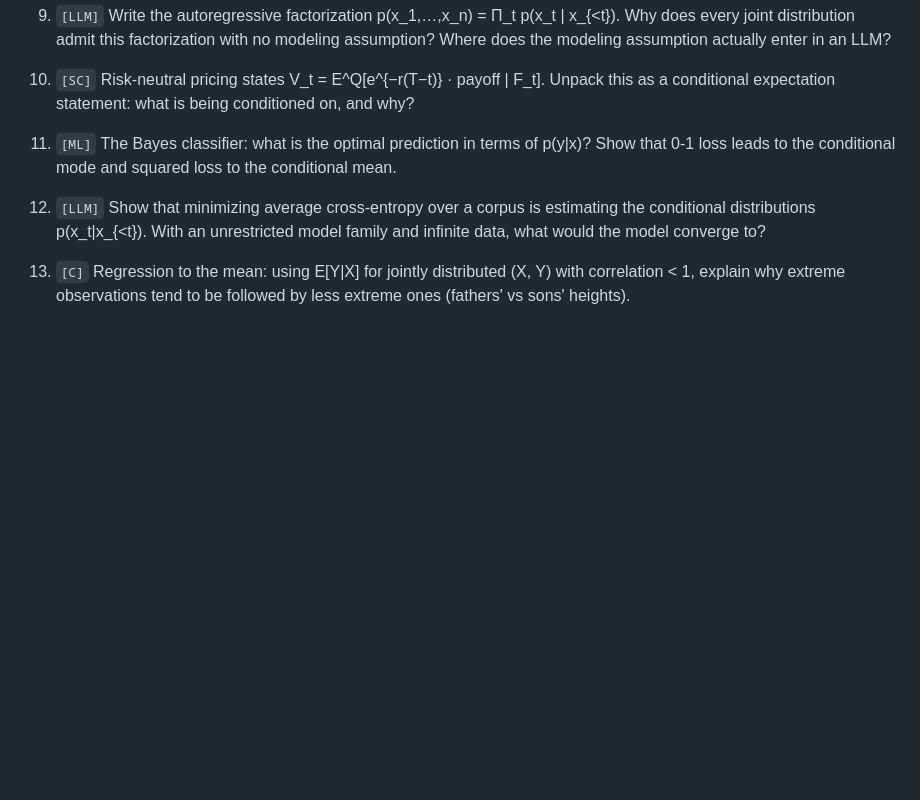
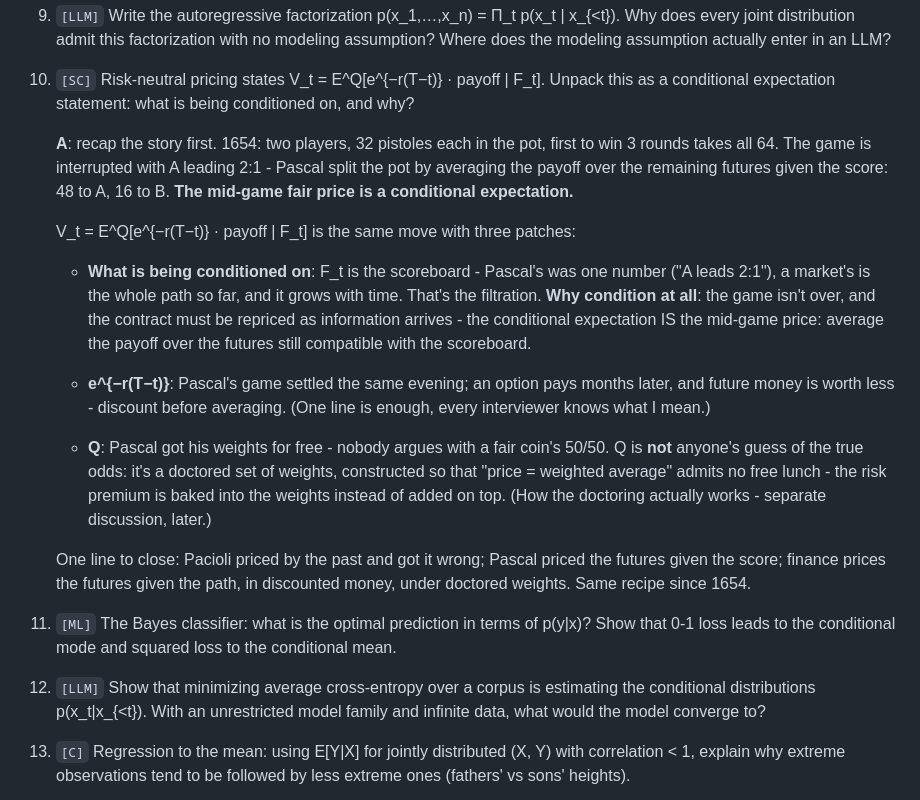
Before and after one commit to zhnzhang61/cs-resources, a Markdown page: Notes Basic.md, the part around the change. Drawn GitHub-style; blank space fills up the shorter version.

Commit message:
Notes Basic §1.10: answer for risk-neutral pricing as conditional expectation
Story recap up front (1654 pot split at 2:1 = mid-game price is a
conditional expectation), then the formula as the same move with three
patches: F_t as the growing scoreboard with the why-condition clause,
discounting in one line, and Q corrected from 'disputed true odds' to
constructed no-free-lunch weights with the risk premium baked in
(deep dive deferred by design). Pacioli/Pascal/finance closing line.

Co-Authored-By: Claude Fable 5 <noreply@anthropic.com>

```diff
--- a/Notes Basic.md
+++ b/Notes Basic.md
@@ -58,6 +58,18 @@ Note: #5 and #6 are a pair — #5 is how to convert between distributions (likel
 8. `[SC]` What does "conditioning on the filtration F_t" mean? Give the information interpretation, and explain why E[X_T | F_t] is "the best forecast given what is known at time t."
 9. `[LLM]` Write the autoregressive factorization p(x_1,…,x_n) = Π_t p(x_t | x_{<t}). Why does every joint distribution admit this factorization with no modeling assumption? Where does the modeling assumption actually enter in an LLM?
 10. `[SC]` Risk-neutral pricing states V_t = E^Q[e^{−r(T−t)} · payoff | F_t]. Unpack this as a conditional expectation statement: what is being conditioned on, and why?
+
+    **A**: recap the story first. 1654: two players, 32 pistoles each in the pot, first to win 3 rounds takes all 64. The game is interrupted with A leading 2:1 - Pascal split the pot by averaging the payoff over the remaining futures given the score: 48 to A, 16 to B. **The mid-game fair price is a conditional expectation.**
+
+    V_t = E^Q[e^{−r(T−t)} · payoff | F_t] is the same move with three patches:
+
+    - **What is being conditioned on**: F_t is the scoreboard - Pascal's was one number ("A leads 2:1"), a market's is the whole path so far, and it grows with time. That's the filtration. **Why condition at all**: the game isn't over, and the contract must be repriced as information arrives - the conditional expectation IS the mid-game price: average the payoff over the futures still compatible with the scoreboard.
+
+    - **e^{−r(T−t)}**: Pascal's game settled the same evening; an option pays months later, and future money is worth less - discount before averaging. (One line is enough, every interviewer knows what I mean.)
+
+    - **Q**: Pascal got his weights for free - nobody argues with a fair coin's 50/50. Q is **not** anyone's guess of the true odds: it's a doctored set of weights, constructed so that "price = weighted average" admits no free lunch - the risk premium is baked into the weights instead of added on top. (How the doctoring actually works - separate discussion, later.)
+
+    One line to close: Pacioli priced by the past and got it wrong; Pascal priced the futures given the score; finance prices the futures given the path, in discounted money, under doctored weights. Same recipe since 1654.
 11. `[ML]` The Bayes classifier: what is the optimal prediction in terms of p(y|x)? Show that 0-1 loss leads to the conditional mode and squared loss to the conditional mean.
 12. `[LLM]` Show that minimizing average cross-entropy over a corpus is estimating the conditional distributions p(x_t|x_{<t}). With an unrestricted model family and infinite data, what would the model converge to?
 13. `[C]` Regression to the mean: using E[Y|X] for jointly distributed (X, Y) with correlation < 1, explain why extreme observations tend to be followed by less extreme ones (fathers' vs sons' heights).
```
